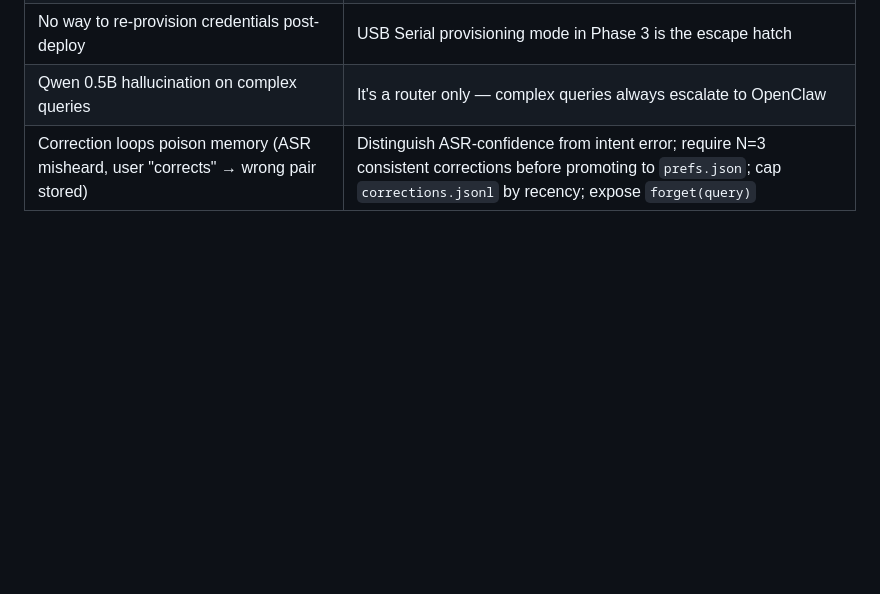
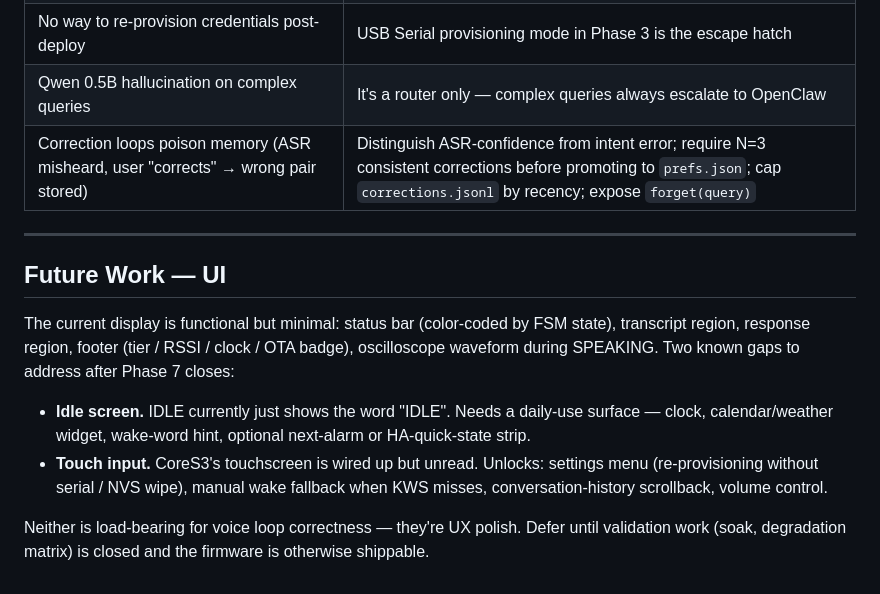
Before and after one commit to jarod7736/Project-Jarvis, a Markdown page: PLAN.md, the part around the change. Rendered like a GitHub page; blank space fills up the shorter version.

Commit message:
docs: note idle-screen + touch-input as post-Phase-7 UI work
Display today is functional but minimal — IDLE just shows the word
"IDLE", and the CoreS3 touchscreen is wired but unread. Capture both
as known gaps so they don't get lost between phases.

Co-Authored-By: Claude Opus 4.7 (1M context) <noreply@anthropic.com>

```diff
--- a/PLAN.md
+++ b/PLAN.md
@@ -811,3 +811,14 @@ All error paths: set `g_state = ERROR`, call `display.setStatus(ERROR)`, `llmMod
 | No way to re-provision credentials post-deploy | USB Serial provisioning mode in Phase 3 is the escape hatch |
 | Qwen 0.5B hallucination on complex queries | It's a router only — complex queries always escalate to OpenClaw |
 | Correction loops poison memory (ASR misheard, user "corrects" → wrong pair stored) | Distinguish ASR-confidence from intent error; require N=3 consistent corrections before promoting to `prefs.json`; cap `corrections.jsonl` by recency; expose `forget(query)` |
+
+---
+
+## Future Work — UI
+
+The current display is functional but minimal: status bar (color-coded by FSM state), transcript region, response region, footer (tier / RSSI / clock / OTA badge), oscilloscope waveform during SPEAKING. Two known gaps to address after Phase 7 closes:
+
+- **Idle screen.** IDLE currently just shows the word "IDLE". Needs a daily-use surface — clock, calendar/weather widget, wake-word hint, optional next-alarm or HA-quick-state strip.
+- **Touch input.** CoreS3's touchscreen is wired up but unread. Unlocks: settings menu (re-provisioning without serial / NVS wipe), manual wake fallback when KWS misses, conversation-history scrollback, volume control.
+
+Neither is load-bearing for voice loop correctness — they're UX polish. Defer until validation work (soak, degradation matrix) is closed and the firmware is otherwise shippable.
```
